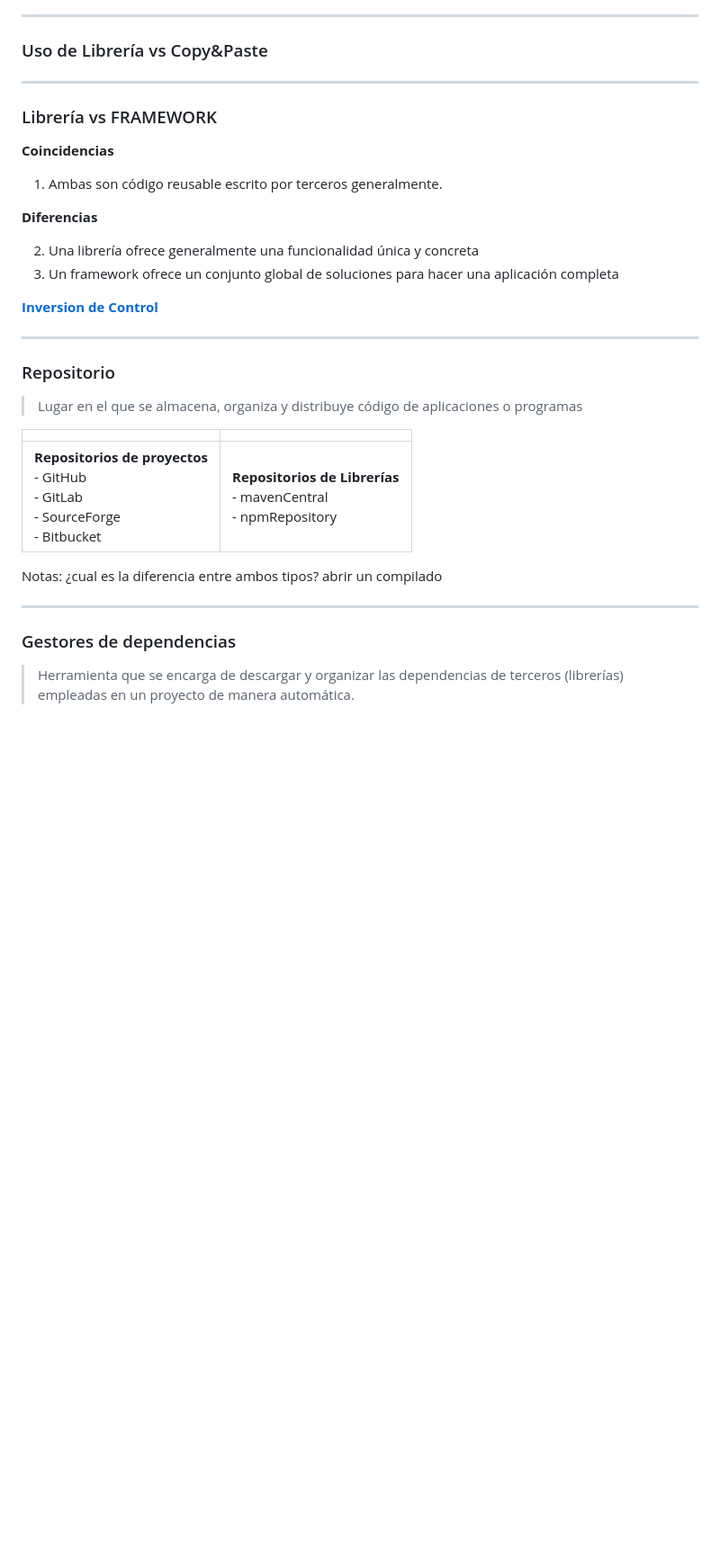
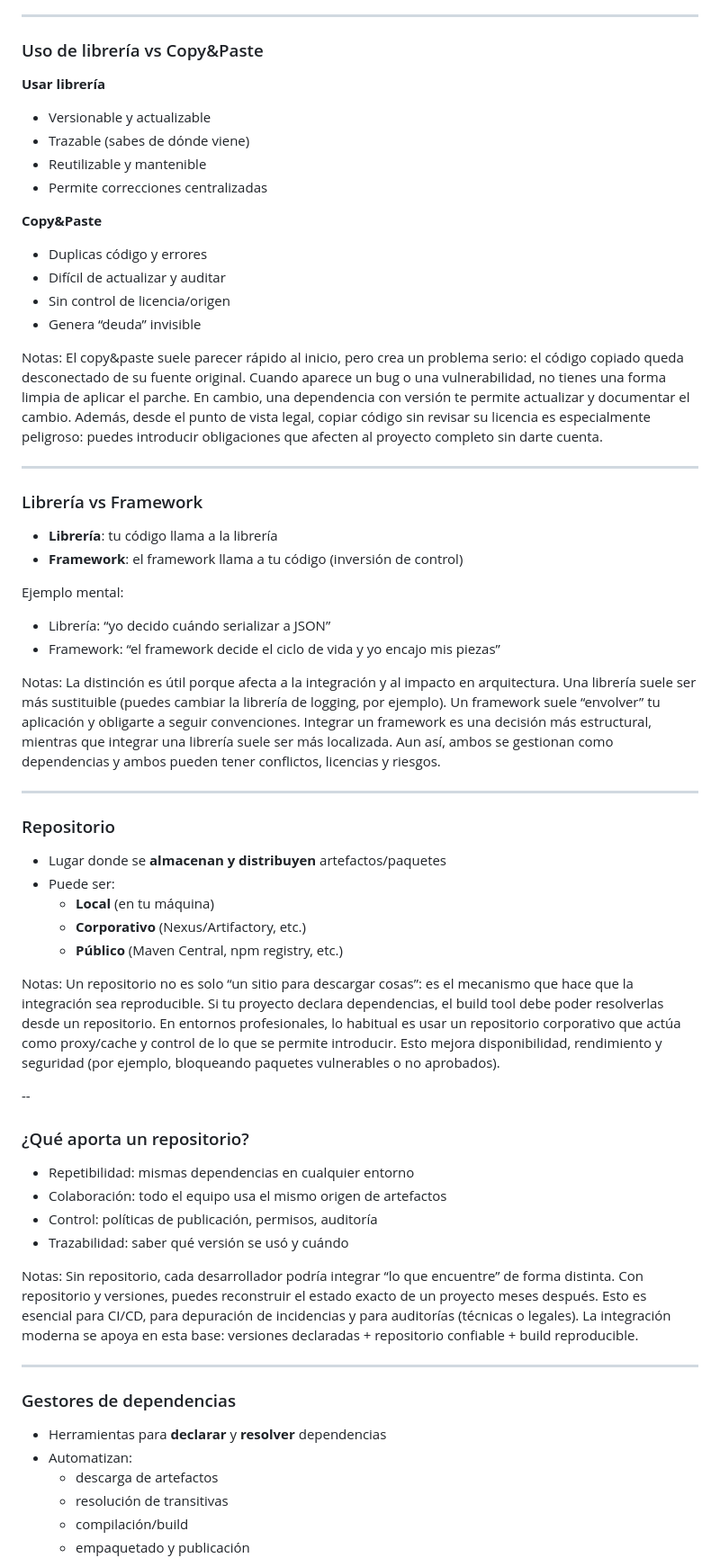
Before and after one commit to jlportus/ClasesIntegracionLibrerias, a Markdown page: ApuntesYEjemplos/Sesion1/Sesion1.md, the part around one of its changes. Shown at 90% size. Rendered like a GitHub page; blank space fills up the shorter version.

```diff
--- a/ApuntesYEjemplos/Sesion1/Sesion1.md
+++ b/ApuntesYEjemplos/Sesion1/Sesion1.md
@@ -67,40 +66,70 @@ Notas:
 
 ---
 
-### Uso de Librería vs Copy&Paste
+### Uso de librería vs Copy&Paste
+
+**Usar librería**
+- Versionable y actualizable
+- Trazable (sabes de dónde viene)
+- Reutilizable y mantenible
+- Permite correcciones centralizadas
+
+**Copy&Paste**
+- Duplicas código y errores
+- Difícil de actualizar y auditar
+- Sin control de licencia/origen
+- Genera “deuda” invisible
+
+Notas:
+El copy&paste suele parecer rápido al inicio, pero crea un problema serio: el código copiado queda desconectado de su fuente original. Cuando aparece un bug o una vulnerabilidad, no tienes una forma limpia de aplicar el parche. En cambio, una dependencia con versión te permite actualizar y documentar el cambio. Además, desde el punto de vista legal, copiar código sin revisar su licencia es especialmente peligroso: puedes introducir obligaciones que afecten al proyecto completo sin darte cuenta.
 
 ---
 
-### Librería vs FRAMEWORK
+### Librería vs Framework
 
-**Coincidencias**
+- **Librería**: tu código llama a la librería
+- **Framework**: el framework llama a tu código (inversión de control)
 
-1. Ambas son código reusable escrito por terceros generalmente.
+Ejemplo mental:
+- Librería: “yo decido cuándo serializar a JSON”
+- Framework: “el framework decide el ciclo de vida y yo encajo mis piezas”
 
-**Diferencias**
-
-2. Una librería ofrece generalmente una funcionalidad única y concreta
-3. Un framework ofrece un conjunto global de soluciones para hacer una aplicación completa
-
-[**Inversion de Control**](https://en.wikipedia.org/wiki/Inversion_of_control)
+Notas:
+La distinción es útil porque afecta a la integración y al impacto en arquitectura. Una librería suele ser más sustituible (puedes cambiar la librería de logging, por ejemplo). Un framework suele “envolver” tu aplicación y obligarte a seguir convenciones. Integrar un framework es una decisión más estructural, mientras que integrar una librería suele ser más localizada. Aun así, ambos se gestionan como dependencias y ambos pueden tener conflictos, licencias y riesgos.
 
 ---
 
 ### Repositorio
 
-> Lugar en el que se almacena, organiza y distribuye código de aplicaciones o programas
-
-|                                                                                           |                                                                       |
-| ----------------------------------------------------------------------------------------- | --------------------------------------------------------------------- |
-| **Repositorios de proyectos**<br/>- GitHub<br/>- GitLab<br/>- SourceForge<br/>- Bitbucket | **Repositorios de Librerías** <br/>- mavenCentral<br/>- npmRepository |
+- Lugar donde se **almacenan y distribuyen** artefactos/paquetes
+- Puede ser:
+  - **Local** (en tu máquina)
+  - **Corporativo** (Nexus/Artifactory, etc.)
+  - **Público** (Maven Central, npm registry, etc.)
 
 Notas:
-¿cual es la diferencia entre ambos tipos?
-abrir  un compilado
+Un repositorio no es solo “un sitio para descargar cosas”: es el mecanismo que hace que la integración sea reproducible. Si tu proyecto declara dependencias, el build tool debe poder resolverlas desde un repositorio. En entornos profesionales, lo habitual es usar un repositorio corporativo que actúa como proxy/cache y control de lo que se permite introducir. Esto mejora disponibilidad, rendimiento y seguridad (por ejemplo, bloqueando paquetes vulnerables o no aprobados).
+
+--
+
+### ¿Qué aporta un repositorio?
+
+- Repetibilidad: mismas dependencias en cualquier entorno
+- Colaboración: todo el equipo usa el mismo origen de artefactos
+- Control: políticas de publicación, permisos, auditoría
+- Trazabilidad: saber qué versión se usó y cuándo
+
+Notas:
+Sin repositorio, cada desarrollador podría integrar “lo que encuentre” de forma distinta. Con repositorio y versiones, puedes reconstruir el estado exacto de un proyecto meses después. Esto es esencial para CI/CD, para depuración de incidencias y para auditorías (técnicas o legales). La integración moderna se apoya en esta base: versiones declaradas + repositorio confiable + build reproducible.
 
 ---
 
 ### Gestores de dependencias
 
-> Herramienta que se encarga de descargar y organizar las dependencias de terceros (librerías) empleadas en un proyecto de manera automática.
+- Herramientas para **declarar** y **resolver** dependencias
+- Automatizan:
+  - descarga de artefactos
+  - resolución de transitivas
+  - compilación/build
+  - empaquetado y publicación
 
```
Also changed, not shown: other parts of ApuntesYEjemplos/Sesion1/Sesion1.md (+65 -44 lines).
